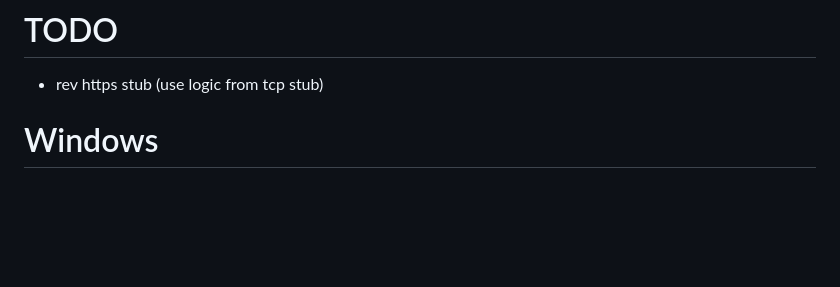
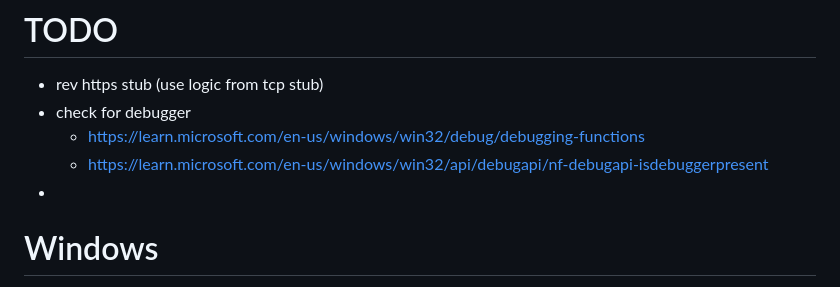
Before and after one commit to Connduit/267k, a Markdown page: README.md, the part around the change. Drawn GitHub-style; blank space fills up the shorter version.

```diff
--- a/README.md
+++ b/README.md
@@ -62,6 +62,10 @@ stub -> payload (establish persistence) -> full install -> profit?
 
 # TODO
 - rev https stub (use logic from tcp stub)
+- check for debugger
+  - https://learn.microsoft.com/en-us/windows/win32/debug/debugging-functions
+  - https://learn.microsoft.com/en-us/windows/win32/api/debugapi/nf-debugapi-isdebuggerpresent
+-
 
 # Windows
 - workflow
```
